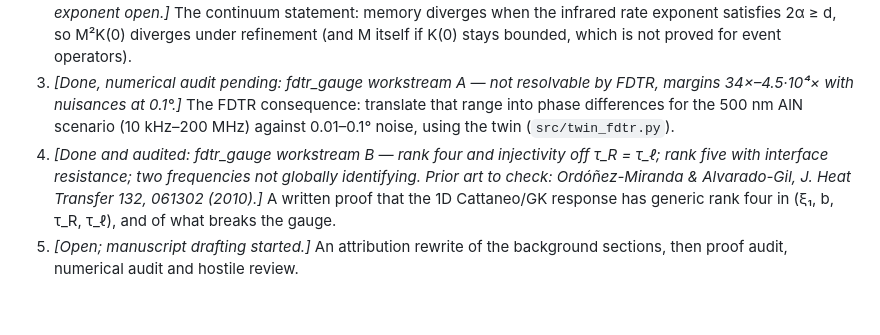
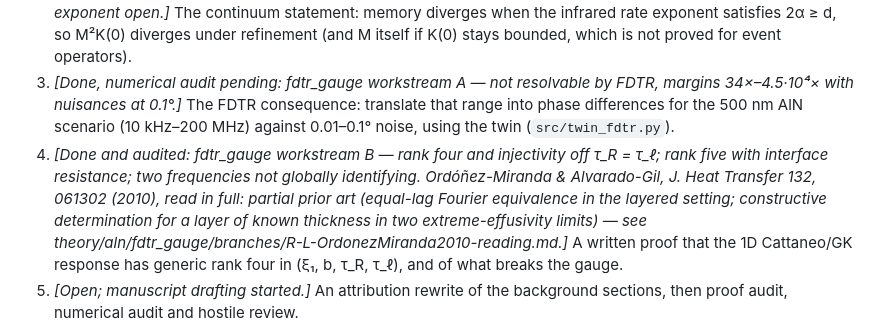
Before and after one commit to Koussay17/Phonon-Hydrodynamics-Hyperbolic-Structure-and-the-Spectral-inverse-problem-in-Thin-Films, a Markdown page: paper/PRIOR_ART.md, the part around the change. Rendered like a GitHub page; blank space fills up the shorter version.

Commit message:
Prior art: full reading of Ordonez-Miranda and Alvarado-Gil (2010); partial anticipation confirmed and delimited

```diff
--- a/paper/PRIOR_ART.md
+++ b/paper/PRIOR_ART.md
@@ -37,7 +37,7 @@ C1 and C3 become attributed background; C4 moves to the quantitative AlN paper.
 2. *[Partly done: memory_gap T7 — RTA statement proved, event-operator statement derived under H4; AlN infrared exponent open.]* The continuum statement: memory diverges when the infrared rate exponent satisfies 2α ≥ d, so M²K(0) diverges under refinement (and M itself if K(0) stays bounded, which is not proved for event operators).
 3. *[Done, numerical audit pending: fdtr_gauge workstream A — not resolvable by FDTR, margins 34×–4.5·10⁴× with nuisances at 0.1°.]* The FDTR consequence: translate that range into phase differences for the 500 nm AlN scenario
    (10 kHz–200 MHz) against 0.01–0.1° noise, using the twin (`src/twin_fdtr.py`).
-4. *[Done and audited: fdtr_gauge workstream B — rank four and injectivity off τ_R = τ_ℓ; rank five with interface resistance; two frequencies not globally identifying. Prior art to check: Ordóñez-Miranda & Alvarado-Gil, J. Heat Transfer 132, 061302 (2010).]* A written proof that the 1D Cattaneo/GK response has generic rank four in (ξ₁, b, τ_R, τ_ℓ), and of what breaks the gauge.
+4. *[Done and audited: fdtr_gauge workstream B — rank four and injectivity off τ_R = τ_ℓ; rank five with interface resistance; two frequencies not globally identifying. Ordóñez-Miranda & Alvarado-Gil, J. Heat Transfer 132, 061302 (2010), read in full: partial prior art (equal-lag Fourier equivalence in the layered setting; constructive determination for a layer of known thickness in two extreme-effusivity limits) — see theory/aln/fdtr_gauge/branches/R-L-OrdonezMiranda2010-reading.md.]* A written proof that the 1D Cattaneo/GK response has generic rank four in (ξ₁, b, τ_R, τ_ℓ), and of what breaks the gauge.
 5. *[Open; manuscript drafting started.]* An attribution rewrite of the background sections, then proof audit, numerical audit and hostile review.
 
 Target journals: Physical Review B, if results 1 and 3 show a quantitative gap; Journal of Statistical Physics,
```
Also changed, not shown: 2 other files.
